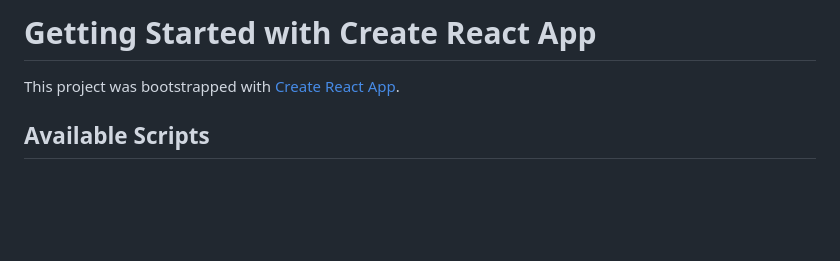
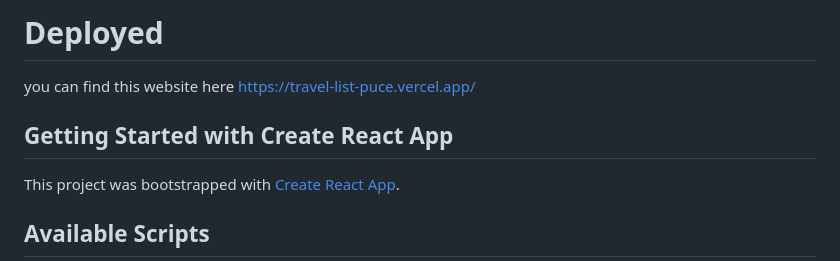
Before and after one commit to zeinabmontaghemi/travel_list, a Markdown page: README.md, the part around the change. Drawn GitHub-style; blank space fills up the shorter version.

```diff
--- a/README.md
+++ b/README.md
@@ -1,4 +1,6 @@
-# Getting Started with Create React App
+# Deployed
+you can find this website here https://travel-list-puce.vercel.app/
+## Getting Started with Create React App
 
 This project was bootstrapped with [Create React App](https://github.com/facebook/create-react-app).
 
```
